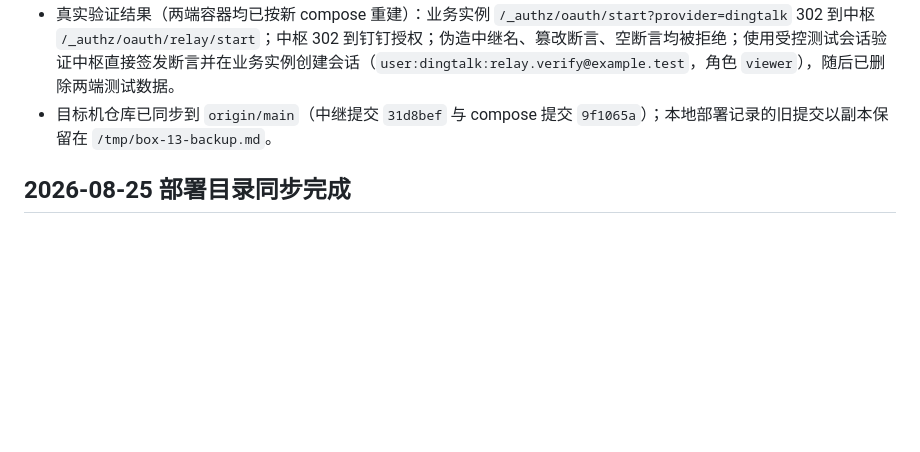
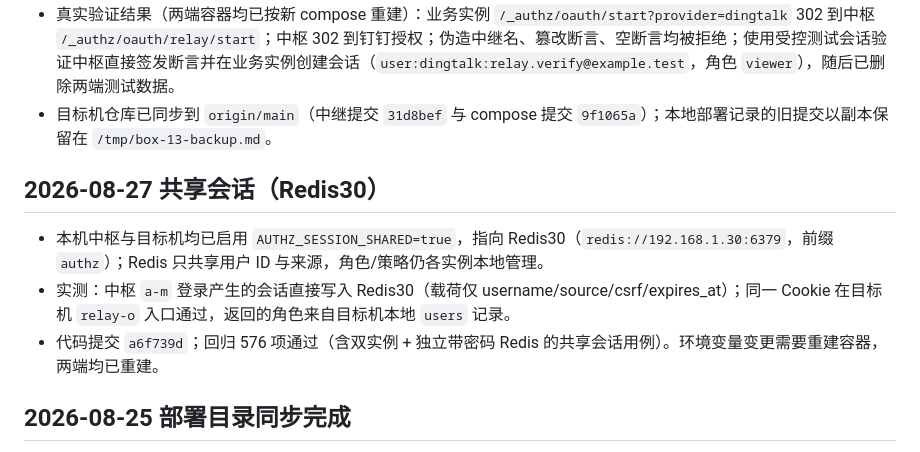
Before and after one commit to yorkane/openresty-base, a Markdown page: box/192.168.1.13.md, the part around the change. Drawn GitHub-style; blank space fills up the shorter version.

```diff
--- a/box/192.168.1.13.md
+++ b/box/192.168.1.13.md
@@ -96,6 +96,12 @@
 - 真实验证结果（两端容器均已按新 compose 重建）：业务实例 `/_authz/oauth/start?provider=dingtalk` 302 到中枢 `/_authz/oauth/relay/start`；中枢 302 到钉钉授权；伪造中继名、篡改断言、空断言均被拒绝；使用受控测试会话验证中枢直接签发断言并在业务实例创建会话（`user:dingtalk:relay.verify@example.test`，角色 `viewer`），随后已删除两端测试数据。
 - 目标机仓库已同步到 `origin/main`（中继提交 `31d8bef` 与 compose 提交 `9f1065a`）；本地部署记录的旧提交以副本保留在 `/tmp/box-13-backup.md`。
 
+## 2026-08-27 共享会话（Redis30）
+
+- 本机中枢与目标机均已启用 `AUTHZ_SESSION_SHARED=true`，指向 Redis30（`redis://192.168.1.30:6379`，前缀 `authz`）；Redis 只共享用户 ID 与来源，角色/策略仍各实例本地管理。
+- 实测：中枢 `a-m` 登录产生的会话直接写入 Redis30（载荷仅 username/source/csrf/expires_at）；同一 Cookie 在目标机 `relay-o` 入口通过，返回的角色来自目标机本地 `users` 记录。
+- 代码提交 `a6f739d`；回归 576 项通过（含双实例 + 独立带密码 Redis 的共享会话用例）。环境变量变更需要重建容器，两端均已重建。
+
 ## 2026-08-25 部署目录同步完成
 
 - 目标机 `/opt/openresty-base` 已 fast-forward 同步到 `16f034d`，工作树干净；`.env`、`data/` 未被 Git 跟踪覆盖。
```
Also changed, not shown: README.md (+1 -0 lines), docs/maintenance-handbook.md (+27 -0 lines).
